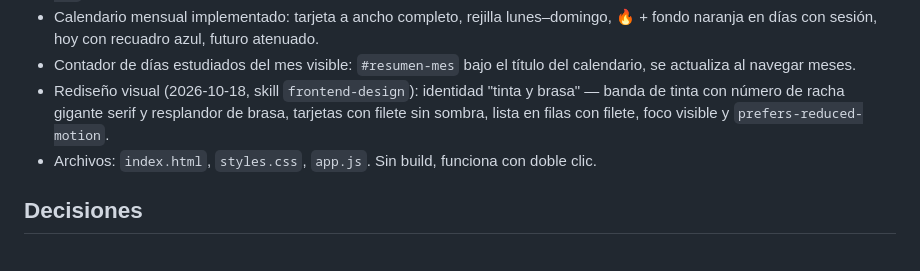
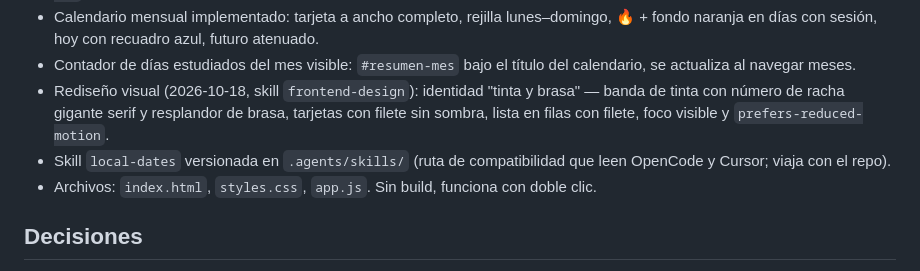
Before and after one commit to cxmxlx/traba1, a Markdown page: MEMORY.md, the part around the change. Rendered like a GitHub page.

Commit message:
Añadir la skill local-dates al repositorio

```diff
--- a/MEMORY.md
+++ b/MEMORY.md
@@ -8,6 +8,7 @@
 - Calendario mensual implementado: tarjeta a ancho completo, rejilla lunes–domingo, 🔥 + fondo naranja en días con sesión, hoy con recuadro azul, futuro atenuado.
 - Contador de días estudiados del mes visible: `#resumen-mes` bajo el título del calendario, se actualiza al navegar meses.
 - Rediseño visual (2026-10-18, skill `frontend-design`): identidad "tinta y brasa" — banda de tinta con número de racha gigante serif y resplandor de brasa, tarjetas con filete sin sombra, lista en filas con filete, foco visible y `prefers-reduced-motion`.
+- Skill `local-dates` versionada en `.agents/skills/` (ruta de compatibilidad que leen OpenCode y Cursor; viaja con el repo).
 - Archivos: `index.html`, `styles.css`, `app.js`. Sin build, funciona con doble clic.
 
 ## Decisiones
```
Also changed, not shown: 1 other file.
